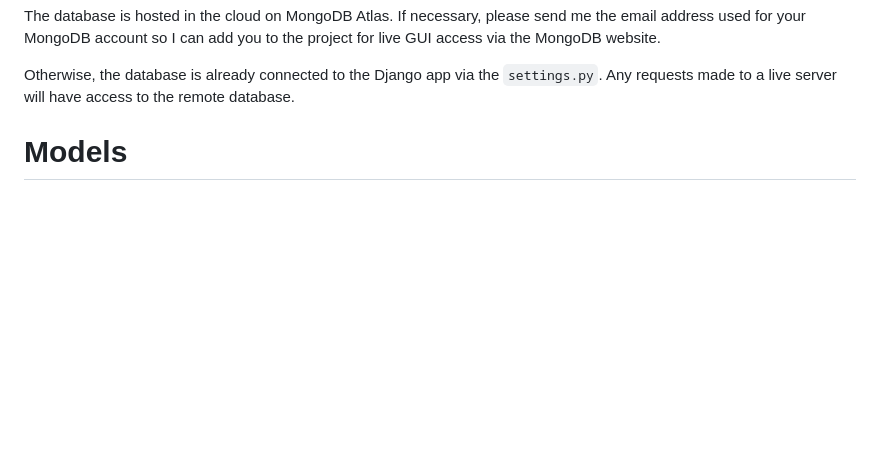
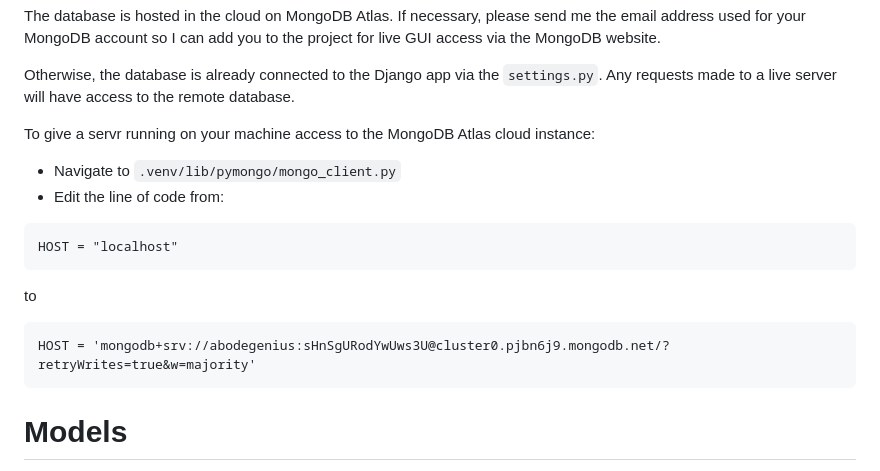
Before and after one commit to viraj-shah18/HousingSanDiego, a Markdown page: backend/README.md, the part around the change. GitHub-like rendering; blank space fills up the shorter version.

````diff
--- a/backend/README.md
+++ b/backend/README.md
@@ -20,6 +20,17 @@ MongoDB account so I can add you to the project for live GUI access via the Mong
 
 Otherwise, the database is already connected to the Django app via the ```settings.py```. Any requests made
 to a live server will have access to the remote database.
+
+To give a servr running on your machine access to the MongoDB Atlas cloud instance:
+- Navigate to ```.venv/lib/pymongo/mongo_client.py```
+- Edit the line of code from:
+```
+HOST = "localhost"
+```
+to
+```
+HOST = 'mongodb+srv://abodegenius:sHnSgURodYwUws3U@cluster0.pjbn6j9.mongodb.net/?retryWrites=true&w=majority'
+```
 
 # Models
 
````
